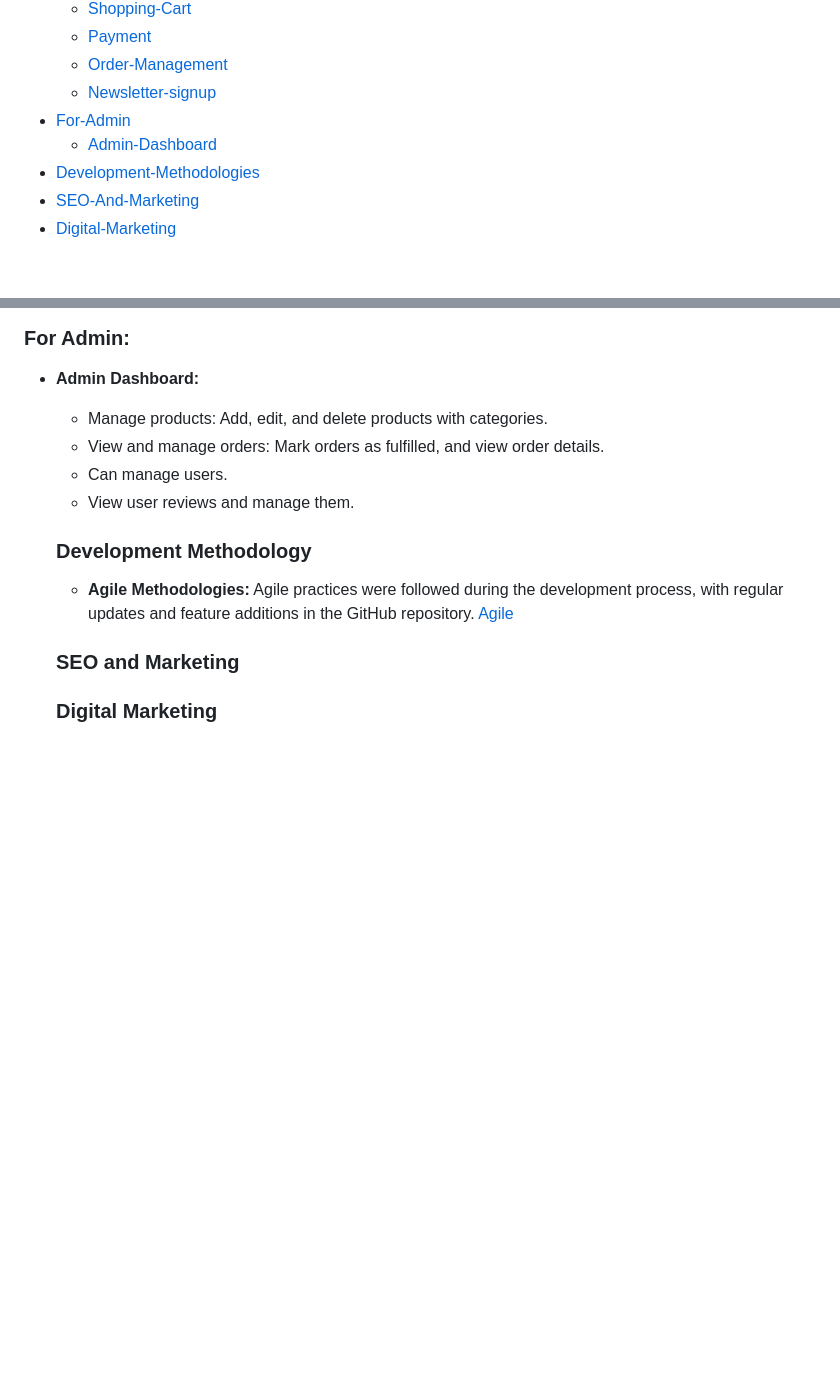
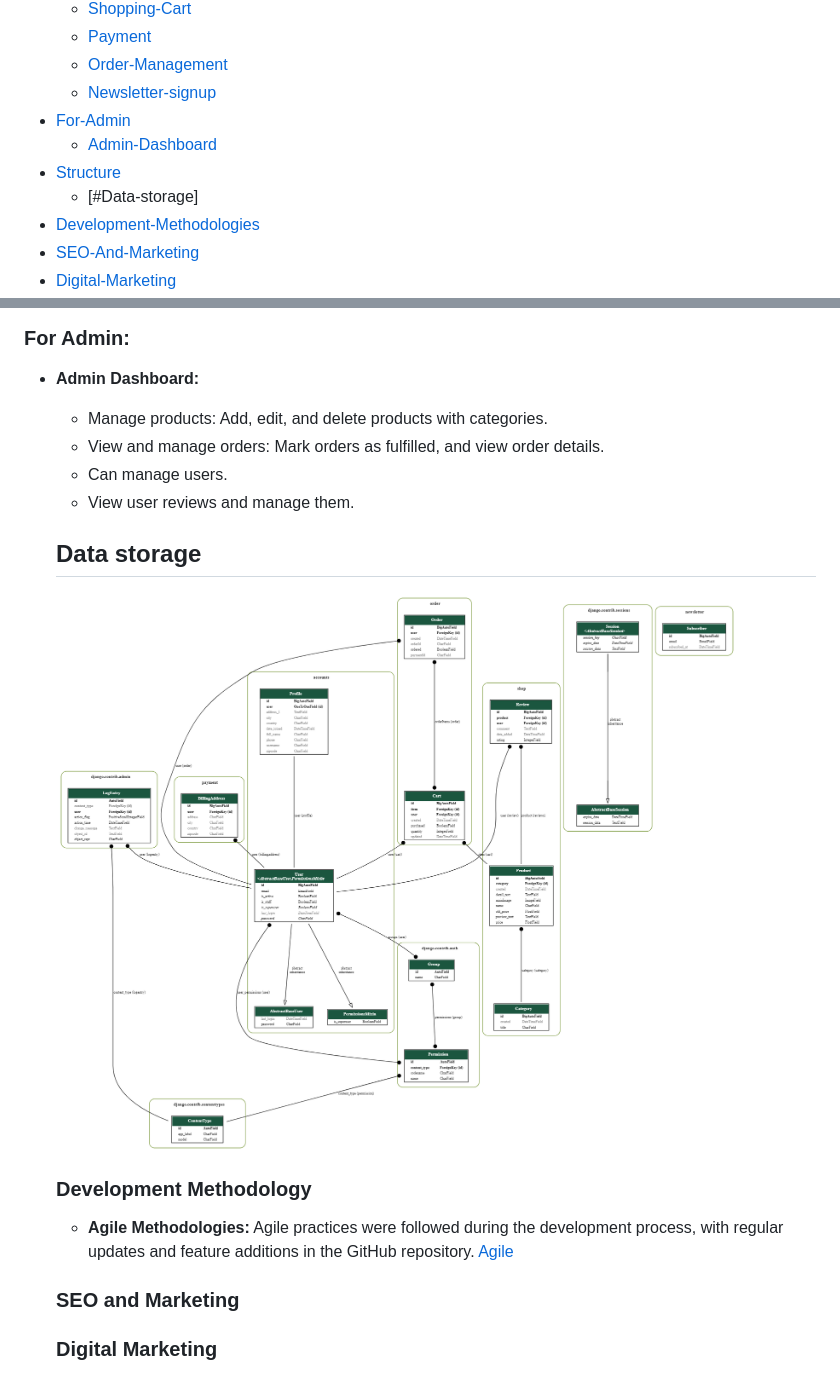
Before and after one commit to Gomsur/Authentic-shop, a Markdown page: README.md, 2 parts joined by grey strips. GitHub-like rendering; pictures changed too: media/Products/ERD.png (added); blank space fills up the shorter version.

Commit message:
Added ERD and data storage

```diff
--- a/README.md
+++ b/README.md
@@ -18,6 +18,8 @@ The application also includes user authentication, a user profile, and a newslet
     - [Newsletter-signup](#for-users)
 - [For-Admin](#for-admin)
     - [Admin-Dashboard](#for-admin)
+- [Structure](#data-storage)
+    - [#Data-storage]
 - [Development-Methodologies](#development-methodology)
 - [SEO-And-Marketing](#seo-and-marketing)
 - [Digital-Marketing](#digital-marketing)
@@ -71,6 +73,9 @@ The application also includes user authentication, a user profile, and a newslet
   - View and manage orders: Mark orders as fulfilled, and view order details.
   - Can manage users.
   - View user reviews and manage them.
+
+  ## Data storage
+  ![image](media/Products/ERD.png)
 
   ### Development Methodology
   - **Agile Methodologies:** Agile practices were followed during the development process, with regular updates and feature additions in the GitHub repository.
```
